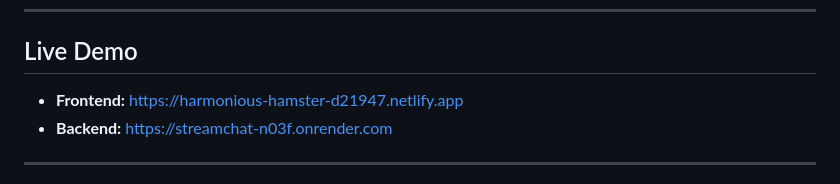
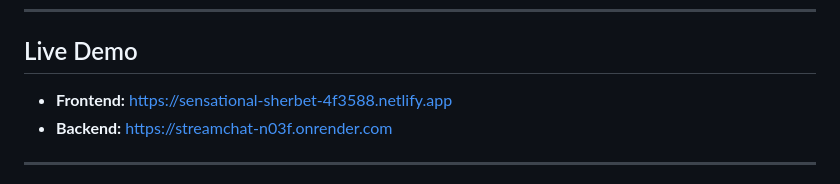
Before and after one commit to vaasavibokkisam/STREAMCHAT, a Markdown page: README.md, the part around the change. Rendered like a GitHub page.

```diff
--- a/README.md
+++ b/README.md
@@ -36,7 +36,7 @@ streamchat/
 
 ## Live Demo
 
-- **Frontend:** https://harmonious-hamster-d21947.netlify.app
+- **Frontend:** https://sensational-sherbet-4f3588.netlify.app
 - **Backend:** https://streamchat-n03f.onrender.com
 
 ---
```
